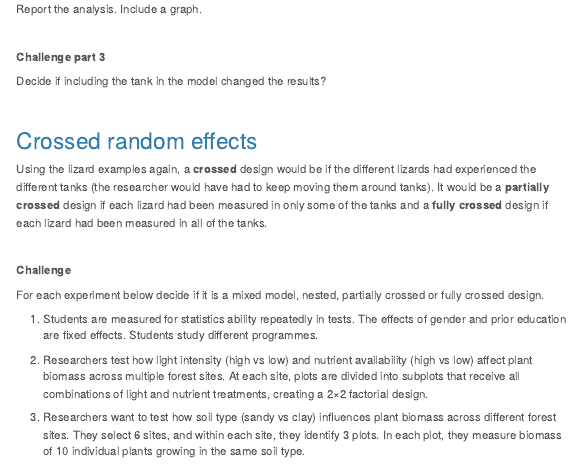
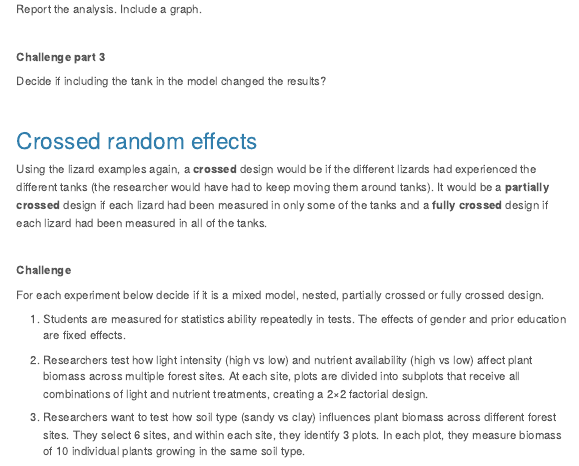
Before and after one commit to acriach/BLGY5121MAdvStats, a Quarto document (mixedmodels2.qmd): the page in a window 1100 px wide, from 1790 px down. Rendered offline with R 4.5, knitr and Pandoc in place of Quarto, with nearby package versions; menus at the side of the page are left out.

Commit message:
Edit 1 of last 3 Qs

```diff
--- a/mixedmodels2.qmd
+++ b/mixedmodels2.qmd
@@ -196,7 +196,7 @@ Using the lizard examples again, a **crossed** design would be if the different
 
 For each experiment below decide if it is a mixed model, nested, partially crossed or fully crossed design.
 
-1) Students are measured for statistics ability repeatedly in tests. The effects of gender and prior education are fixed effects. Students study different programmes.
+1) Students are measured for statistics ability repeatedly in tests. The effects of gender and prior education are fixed effects.
 
 2) Researchers test how light intensity (high vs low) and nutrient availability (high vs low) affect plant biomass across multiple forest sites. At each site, plots are divided into subplots that receive all combinations of light and nutrient treatments, creating a 2×2 factorial design.
 
```
Also changed, not shown: docs/search.json, 1 other file.
